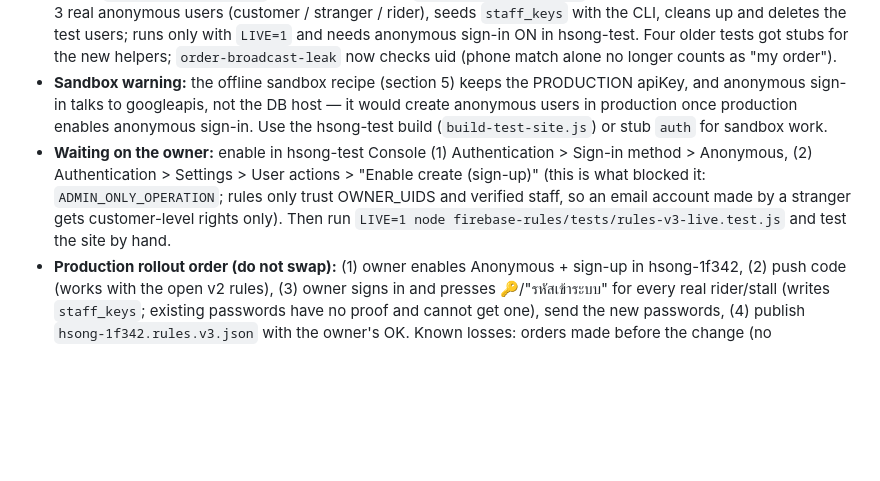
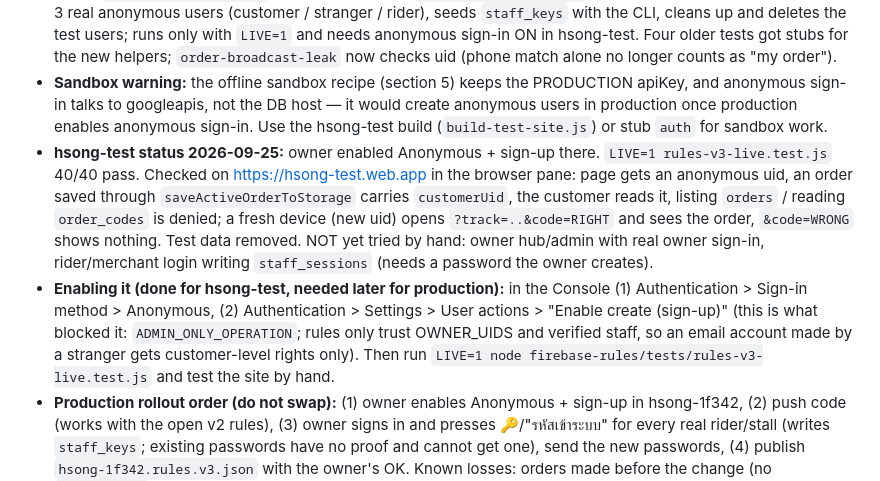
Before and after one commit to pisaen666/hsong, a Markdown page: CLAUDE.md, the part around the change. Drawn GitHub-style; blank space fills up the shorter version.

Commit message:
docs: rules v3 verified live on hsong-test (40/40) and in the browser
Co-Authored-By: Claude Opus 5.5 <noreply@anthropic.com>

```diff
--- a/CLAUDE.md
+++ b/CLAUDE.md
@@ -299,7 +299,8 @@ Problem found 2026-09-21: anyone can write text into the shared database (applic
 - **Rules v3** (`build-rules.js` now writes `*.rules.v3.json`; `*.rules.v2.json` untouched = current production / rollback). Deployed to hsong-test 2026-09-25 (syntax valid; `rules-anon.test.js` 60/60 pass with the new "no pass = no orders/carts" cases).
 - **Tests:** `order-access.test.js` (57 offline checks). `rules-v3-live.test.js` = ~40 live cases on hsong-test with 3 real anonymous users (customer / stranger / rider), seeds `staff_keys` with the CLI, cleans up and deletes the test users; runs only with `LIVE=1` and needs anonymous sign-in ON in hsong-test. Four older tests got stubs for the new helpers; `order-broadcast-leak` now checks uid (phone match alone no longer counts as "my order").
 - **Sandbox warning:** the offline sandbox recipe (section 5) keeps the PRODUCTION apiKey, and anonymous sign-in talks to googleapis, not the DB host — it would create anonymous users in production once production enables anonymous sign-in. Use the hsong-test build (`build-test-site.js`) or stub `auth` for sandbox work.
-- **Waiting on the owner:** enable in hsong-test Console (1) Authentication > Sign-in method > Anonymous, (2) Authentication > Settings > User actions > "Enable create (sign-up)" (this is what blocked it: `ADMIN_ONLY_OPERATION`; rules only trust OWNER_UIDS and verified staff, so an email account made by a stranger gets customer-level rights only). Then run `LIVE=1 node firebase-rules/tests/rules-v3-live.test.js` and test the site by hand.
+- **hsong-test status 2026-09-25:** owner enabled Anonymous + sign-up there. `LIVE=1 rules-v3-live.test.js` 40/40 pass. Checked on https://hsong-test.web.app in the browser pane: page gets an anonymous uid, an order saved through `saveActiveOrderToStorage` carries `customerUid`, the customer reads it, listing `orders` / reading `order_codes` is denied; a fresh device (new uid) opens `?track=..&code=RIGHT` and sees the order, `&code=WRONG` shows nothing. Test data removed. NOT yet tried by hand: owner hub/admin with real owner sign-in, rider/merchant login writing `staff_sessions` (needs a password the owner creates).
+- **Enabling it (done for hsong-test, needed later for production):** in the Console (1) Authentication > Sign-in method > Anonymous, (2) Authentication > Settings > User actions > "Enable create (sign-up)" (this is what blocked it: `ADMIN_ONLY_OPERATION`; rules only trust OWNER_UIDS and verified staff, so an email account made by a stranger gets customer-level rights only). Then run `LIVE=1 node firebase-rules/tests/rules-v3-live.test.js` and test the site by hand.
 - **Production rollout order (do not swap):** (1) owner enables Anonymous + sign-up in hsong-1f342, (2) push code (works with the open v2 rules), (3) owner signs in and presses 🔑/"รหัสเข้าระบบ" for every real rider/stall (writes `staff_keys`; existing passwords have no proof and cannot get one), send the new passwords, (4) publish `hsong-1f342.rules.v3.json` with the owner's OK. Known losses: orders made before the change (no `customerUid`) are visible to owner/staff only; a customer who clears browser data or changes device can only reopen an order through the link with the code; verified riders/merchants can still read ALL orders (narrowing to their own jobs is later work). Still open: `riders`, `rider_status`, `rider_locations`, `active_rider`, `merchant_applications` (bank accounts).
 
 ## ⚠️ 6. Known Constraints (update when resolved)
```
